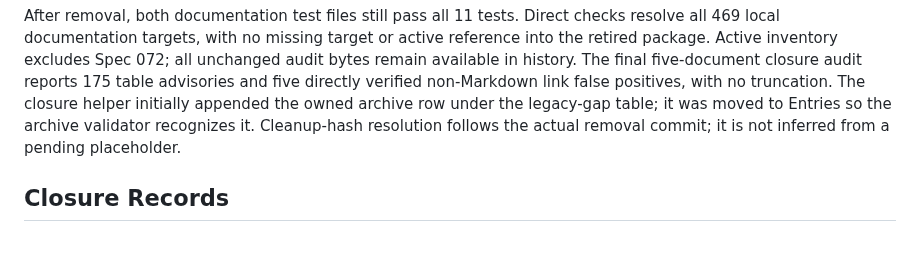
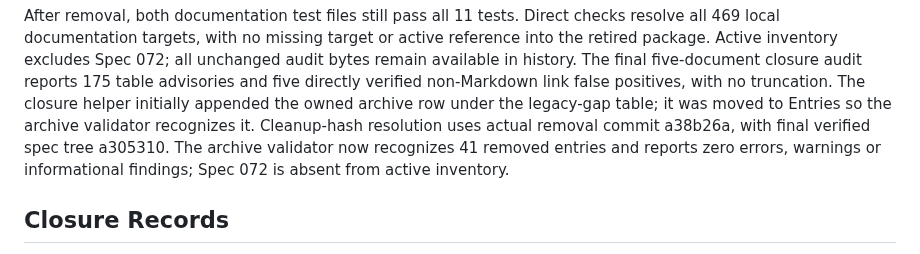
Before and after one commit to Auriora/agent-workbench, a Markdown page: docs/history/072-daemon-cpu-efficiency-review.md, the part around the change. Rendered like a GitHub page.

Commit message:
Record daemon efficiency spec cleanup commit

```diff
--- a/docs/history/072-daemon-cpu-efficiency-review.md
+++ b/docs/history/072-daemon-cpu-efficiency-review.md
@@ -222,8 +222,10 @@ all unchanged audit bytes remain available in history. The final five-document
 closure audit reports 175 table advisories and five directly verified non-Markdown
 link false positives, with no truncation. The closure helper initially appended
 the owned archive row under the legacy-gap table; it was moved to Entries so the
-archive validator recognizes it. Cleanup-hash resolution follows the actual
-removal commit; it is not inferred from a pending placeholder.
+archive validator recognizes it. Cleanup-hash resolution uses actual removal
+commit a38b26a, with final verified spec tree a305310. The archive validator now
+recognizes 41 removed entries and reports zero errors, warnings or informational
+findings; Spec 072 is absent from active inventory.
 
 ## Closure Records
 
```
Also changed, not shown: docs/history/spec-archive-index.md (+1 -1 lines), docs/history/spec-closure-log.md (+1 -1 lines).
